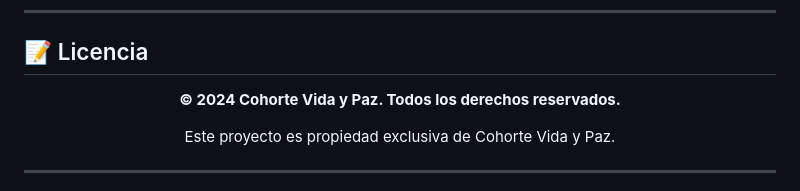
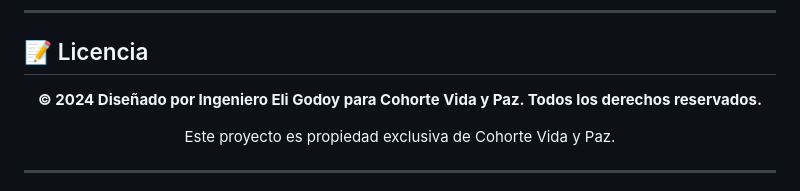
Before and after one commit to Agamenox/cohortevidaypaz.com.co, a Markdown page: README.md, the part around the change. GitHub-like rendering.

Commit message:
✨ docs(README): Actualizar copyright con crédito al diseñador
(Credito a Ingeniero Eli Godoy en la línea de copyright)

```diff
--- a/README.md
+++ b/README.md
@@ -518,7 +518,7 @@ Las contribuciones son bienvenidas. Por favor:
 
 <div align="center">
 
-**© 2024 Cohorte Vida y Paz. Todos los derechos reservados.**
+**© 2024 Diseñado por Ingeniero Eli Godoy para Cohorte Vida y Paz. Todos los derechos reservados.**
 
 Este proyecto es propiedad exclusiva de Cohorte Vida y Paz.
 
```
